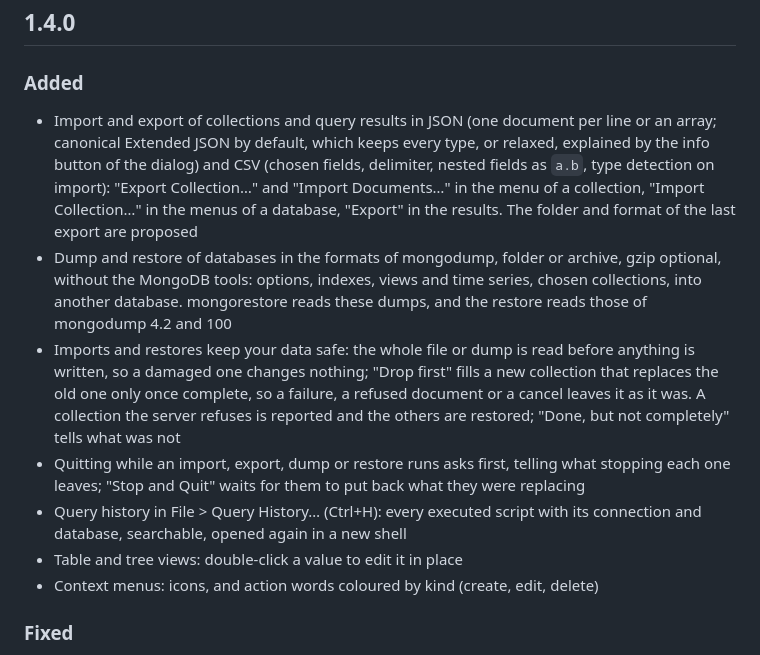
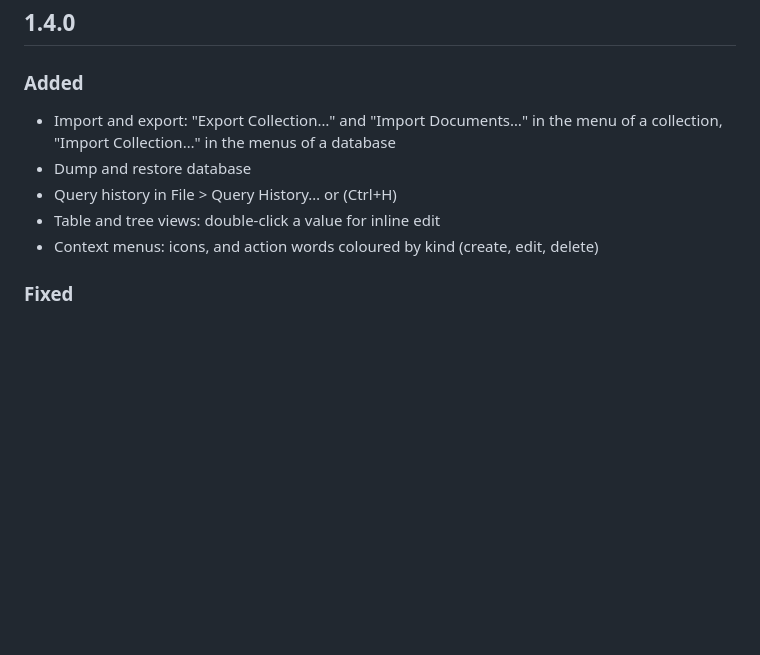
Before and after one commit to Tatayoyoh/rustyrobo, a Markdown page: CHANGELOG.md, the part around the change. Rendered like a GitHub page; blank space fills up the shorter version.

Commit message:
docs: shorten the changelog of 1.4.0
Co-Authored-By: Claude Opus 5.5 <noreply@anthropic.com>

```diff
--- a/CHANGELOG.md
+++ b/CHANGELOG.md
@@ -3,12 +3,10 @@
 ## 1.4.0
 
 ### Added
-- Import and export of collections and query results in JSON (one document per line or an array; canonical Extended JSON by default, which keeps every type, or relaxed, explained by the info button of the dialog) and CSV (chosen fields, delimiter, nested fields as `a.b`, type detection on import): "Export Collection…" and "Import Documents…" in the menu of a collection, "Import Collection…" in the menus of a database, "Export" in the results. The folder and format of the last export are proposed
-- Dump and restore of databases in the formats of mongodump, folder or archive, gzip optional, without the MongoDB tools: options, indexes, views and time series, chosen collections, into another database. mongorestore reads these dumps, and the restore reads those of mongodump 4.2 and 100
-- Imports and restores keep your data safe: the whole file or dump is read before anything is written, so a damaged one changes nothing; "Drop first" fills a new collection that replaces the old one only once complete, so a failure, a refused document or a cancel leaves it as it was. A collection the server refuses is reported and the others are restored; "Done, but not completely" tells what was not
-- Quitting while an import, export, dump or restore runs asks first, telling what stopping each one leaves; "Stop and Quit" waits for them to put back what they were replacing
-- Query history in File > Query History… (Ctrl+H): every executed script with its connection and database, searchable, opened again in a new shell
-- Table and tree views: double-click a value to edit it in place
+- Import and export: "Export Collection…" and "Import Documents…" in the menu of a collection, "Import Collection…" in the menus of a database
+- Dump and restore database
+- Query history in File > Query History… or (Ctrl+H)
+- Table and tree views: double-click a value for inline edit
 - Context menus: icons, and action words coloured by kind (create, edit, delete)
 
 ### Fixed
```
